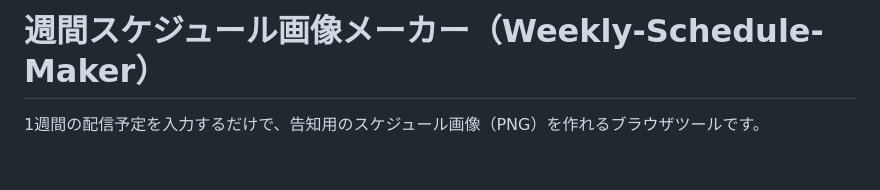
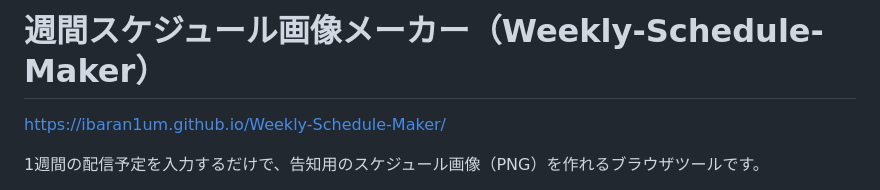
Before and after one commit to ibaran1um/Weekly-Schedule-Maker, a Markdown page: README.md, the part around the change. Drawn GitHub-style; blank space fills up the shorter version.

Commit message:
Add project URL to README
Added project URL to the README.

```diff
--- a/README.md
+++ b/README.md
@@ -1,4 +1,6 @@
 # 週間スケジュール画像メーカー（Weekly-Schedule-Maker）
+
+https://ibaran1um.github.io/Weekly-Schedule-Maker/
 
 1週間の配信予定を入力するだけで、告知用のスケジュール画像（PNG）を作れるブラウザツールです。
 
```
